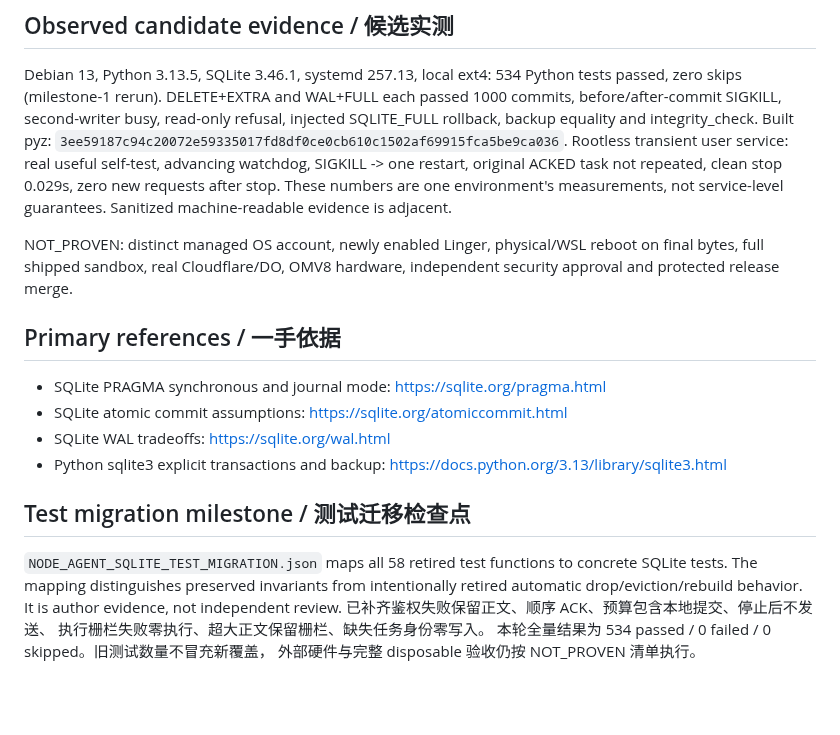
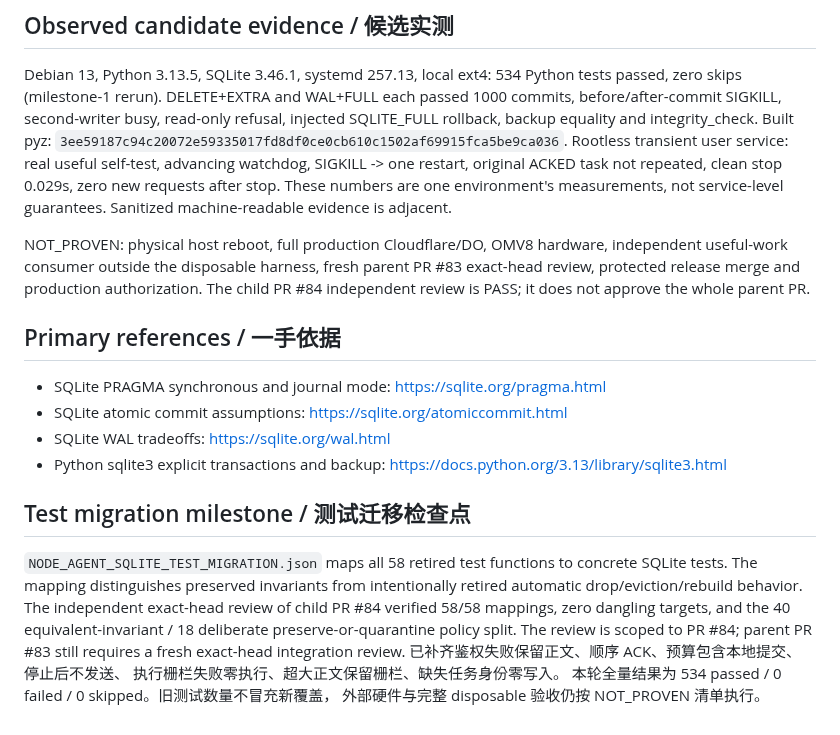
Before and after one commit to youling/ghostfleet, a Markdown page: docs/architecture/NODE_AGENT_SQLITE.md, the part around the change. GitHub-like rendering; blank space fills up the shorter version.

Commit message:
docs(node-agent): reconcile independent SQLite review scope

```diff
--- a/docs/architecture/NODE_AGENT_SQLITE.md
+++ b/docs/architecture/NODE_AGENT_SQLITE.md
@@ -115,9 +115,10 @@ SIGKILL -> one restart, original ACKED task not repeated, clean stop 0.029s,
 zero new requests after stop. These numbers are one environment's measurements,
 not service-level guarantees. Sanitized machine-readable evidence is adjacent.
 
-NOT_PROVEN: distinct managed OS account, newly enabled Linger, physical/WSL
-reboot on final bytes, full shipped sandbox, real Cloudflare/DO, OMV8 hardware,
-independent security approval and protected release merge.
+NOT_PROVEN: physical host reboot, full production Cloudflare/DO, OMV8 hardware,
+independent useful-work consumer outside the disposable harness, fresh parent PR #83
+exact-head review, protected release merge and production authorization. The child
+PR #84 independent review is PASS; it does not approve the whole parent PR.
 
 ## Primary references / 一手依据
 
@@ -130,7 +131,10 @@ independent security approval and protected release merge.
 
 `NODE_AGENT_SQLITE_TEST_MIGRATION.json` maps all 58 retired test functions to concrete SQLite tests.
 The mapping distinguishes preserved invariants from intentionally retired automatic
-drop/eviction/rebuild behavior. It is author evidence, not independent review.
+drop/eviction/rebuild behavior. The independent exact-head review of child PR #84 verified
+58/58 mappings, zero dangling targets, and the 40 equivalent-invariant / 18 deliberate
+preserve-or-quarantine policy split. The review is scoped to PR #84; parent PR #83 still
+requires a fresh exact-head integration review.
 已补齐鉴权失败保留正文、顺序 ACK、预算包含本地提交、停止后不发送、
 执行栅栏失败零执行、超大正文保留栅栏、缺失任务身份零写入。
 本轮全量结果为 534 passed / 0 failed / 0 skipped。旧测试数量不冒充新覆盖，
```
